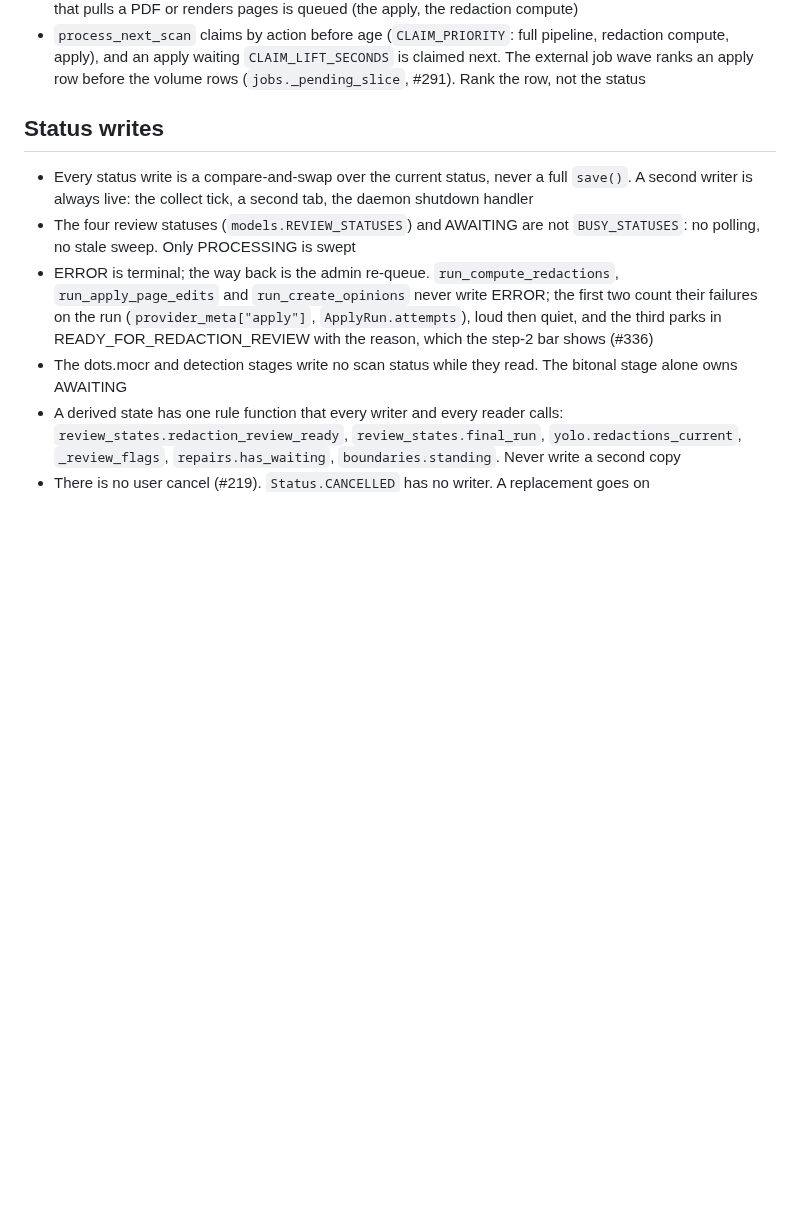
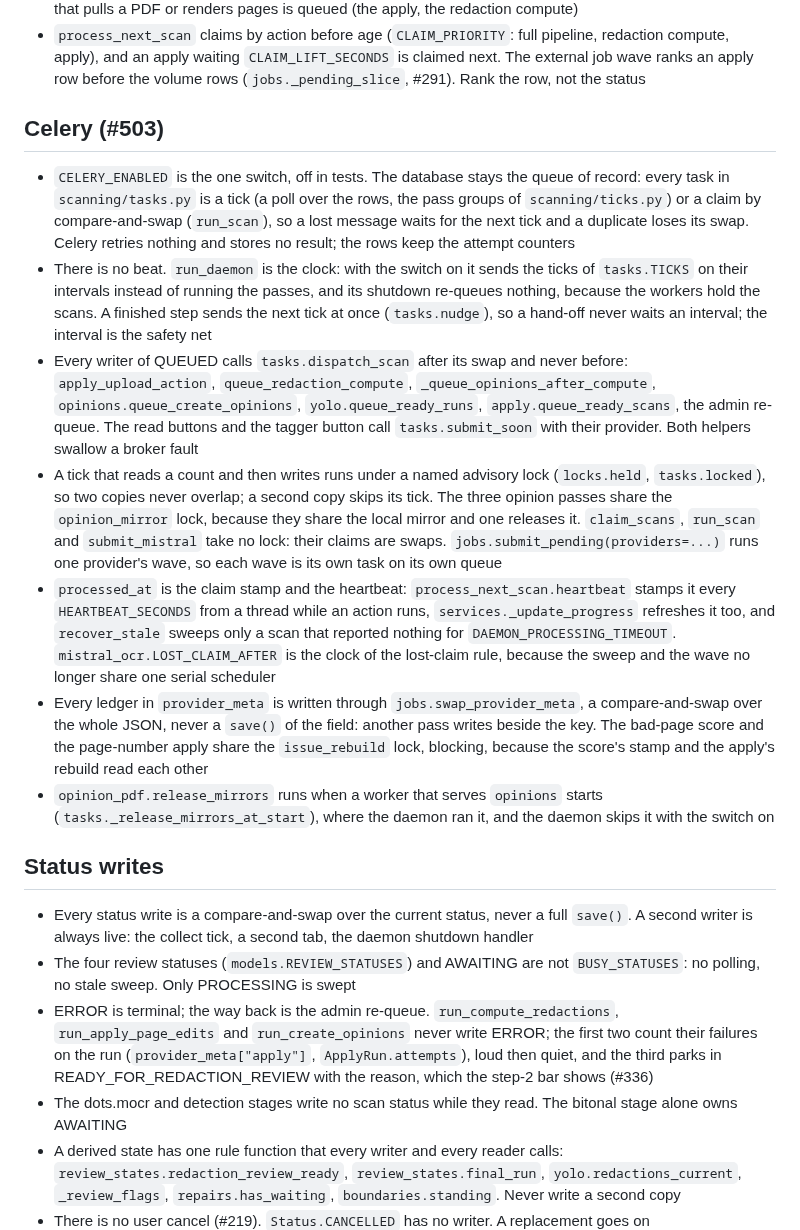
Before and after one commit to freelawproject/scanning, a Markdown page: CLAUDE.md, the part around the change. GitHub-like rendering; blank space fills up the shorter version.

```diff
--- a/CLAUDE.md
+++ b/CLAUDE.md
@@ -129,6 +129,16 @@ State is `Scan.status`. The stages, and where each runs:
 - `RUNPOD_ENABLED` gates only whether GPU jobs dispatch. Upload paths must work without it
 - Work that takes seconds over a JSON file runs on the collect tick (the page-number apply, the glues); work that pulls a PDF or renders pages is queued (the apply, the redaction compute)
 - `process_next_scan` claims by action before age (`CLAIM_PRIORITY`: full pipeline, redaction compute, apply), and an apply waiting `CLAIM_LIFT_SECONDS` is claimed next. The external job wave ranks an apply row before the volume rows (`jobs._pending_slice`, #291). Rank the row, not the status
+
+## Celery (#503)
+
+- `CELERY_ENABLED` is the one switch, off in tests. The database stays the queue of record: every task in `scanning/tasks.py` is a tick (a poll over the rows, the pass groups of `scanning/ticks.py`) or a claim by compare-and-swap (`run_scan`), so a lost message waits for the next tick and a duplicate loses its swap. Celery retries nothing and stores no result; the rows keep the attempt counters
+- There is no beat. `run_daemon` is the clock: with the switch on it sends the ticks of `tasks.TICKS` on their intervals instead of running the passes, and its shutdown re-queues nothing, because the workers hold the scans. A finished step sends the next tick at once (`tasks.nudge`), so a hand-off never waits an interval; the interval is the safety net
+- Every writer of QUEUED calls `tasks.dispatch_scan` after its swap and never before: `apply_upload_action`, `queue_redaction_compute`, `_queue_opinions_after_compute`, `opinions.queue_create_opinions`, `yolo.queue_ready_runs`, `apply.queue_ready_scans`, the admin re-queue. The read buttons and the tagger button call `tasks.submit_soon` with their provider. Both helpers swallow a broker fault
+- A tick that reads a count and then writes runs under a named advisory lock (`locks.held`, `tasks.locked`), so two copies never overlap; a second copy skips its tick. The three opinion passes share the `opinion_mirror` lock, because they share the local mirror and one releases it. `claim_scans`, `run_scan` and `submit_mistral` take no lock: their claims are swaps. `jobs.submit_pending(providers=...)` runs one provider's wave, so each wave is its own task on its own queue
+- `processed_at` is the claim stamp and the heartbeat: `process_next_scan.heartbeat` stamps it every `HEARTBEAT_SECONDS` from a thread while an action runs, `services._update_progress` refreshes it too, and `recover_stale` sweeps only a scan that reported nothing for `DAEMON_PROCESSING_TIMEOUT`. `mistral_ocr.LOST_CLAIM_AFTER` is the clock of the lost-claim rule, because the sweep and the wave no longer share one serial scheduler
+- Every ledger in `provider_meta` is written through `jobs.swap_provider_meta`, a compare-and-swap over the whole JSON, never a `save()` of the field: another pass writes beside the key. The bad-page score and the page-number apply share the `issue_rebuild` lock, blocking, because the score's stamp and the apply's rebuild read each other
+- `opinion_pdf.release_mirrors` runs when a worker that serves `opinions` starts (`tasks._release_mirrors_at_start`), where the daemon ran it, and the daemon skips it with the switch on
 
 ## Status writes
 
```
Also changed, not shown: README.md (+22 -0 lines).
